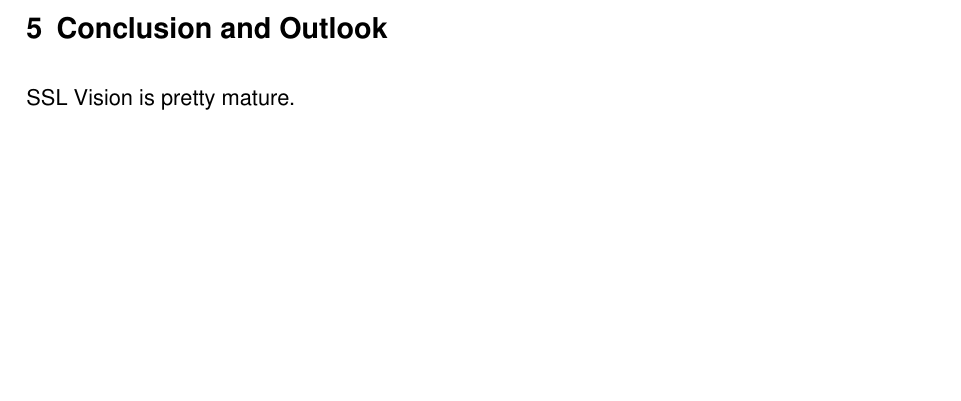
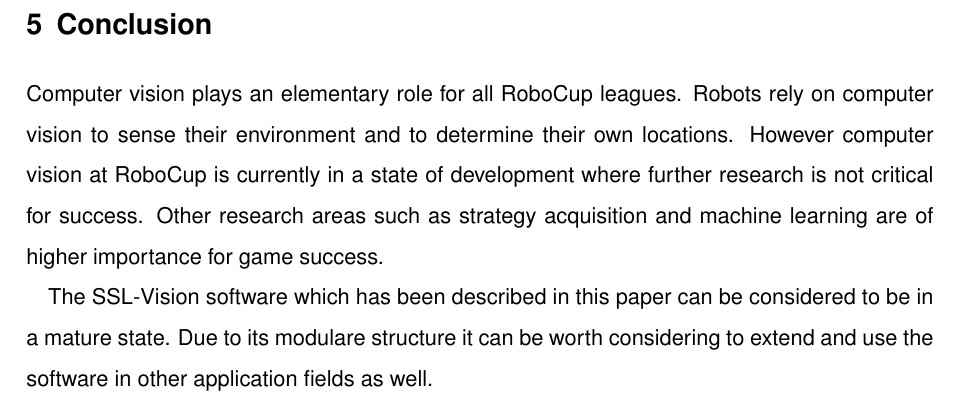
Before and after one commit to DHBW-IBIM10/robocup-computer-vision, a LaTeX document (src/seminar_paper.tex, which reads src/content.tex): part of page 15 of 19, cut at the place of the change, the shorter picture padded with empty space. Compiled offline with XeLaTeX; an older LaTeX class or package is replaced by its successor.

Commit message:
add conclusion

```diff
--- a/src/content.tex
+++ b/src/content.tex
@@ -393,9 +393,17 @@
 %----------------------------------------------------------------------------
 
 \clearpage
-\section{Conclusion and Outlook}
+\section{Conclusion}
 \label{sec:conclusion}
-SSL Vision is pretty mature.
+Computer vision plays an elementary role for all RoboCup leagues. Robots rely on
+computer vision to sense their environment and to determine their own locations.
+However computer vision at RoboCup is currently in a state of development where
+further research is not critical for success. Other research areas such as strategy
+acquisition and machine learning are of higher importance for game success.
+
+The SSL-Vision software which has been described in this paper can be considered
+to be in a mature state. Due to its modulare structure it can be worth considering
+to extend and use the software in other application fields as well.
 
 
 
```
